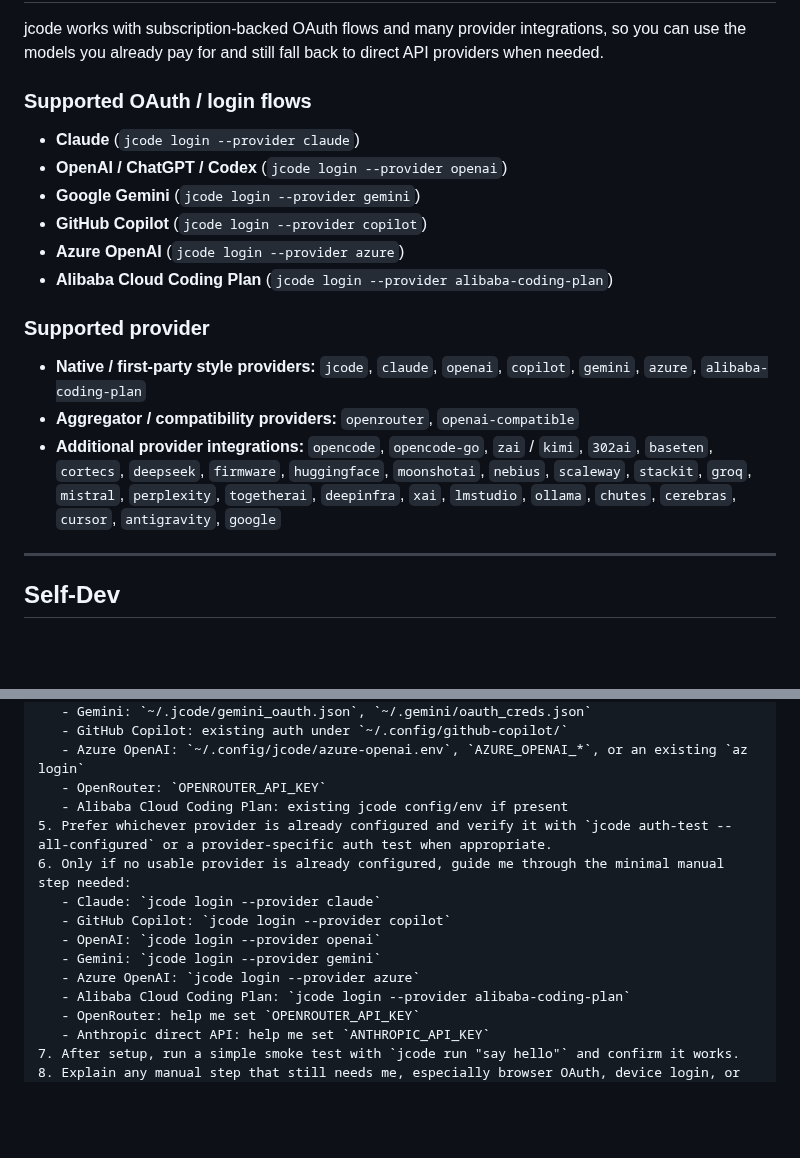
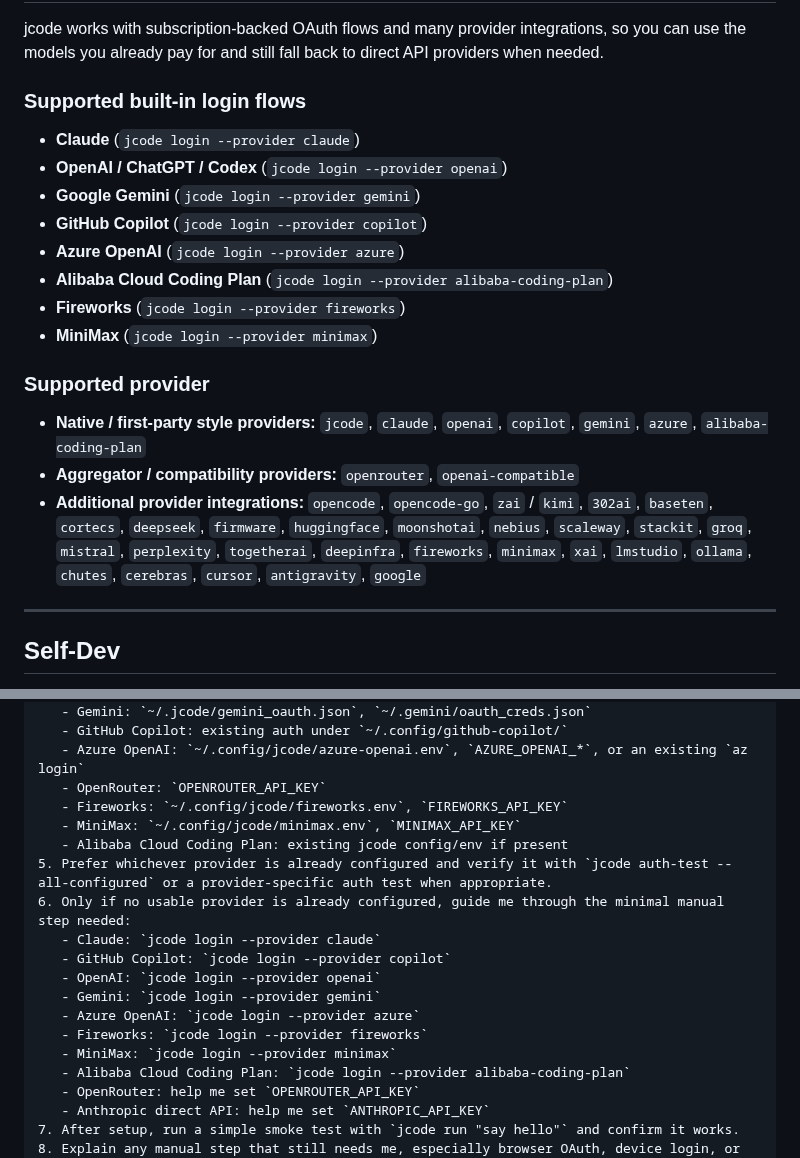
Before and after one commit to iamrohithrnair/minnal, a Markdown page: README.md, 2 parts joined by grey strips. GitHub-like rendering; blank space fills up the shorter version.

Commit message:
Document Fireworks and MiniMax providers

```diff
--- a/README.md
+++ b/README.md
@@ -154,7 +154,7 @@ Agents are also able to spawn their own swarms autonomously. They have a swarm t
 
 jcode works with subscription-backed OAuth flows and many provider integrations, so you can use the models you already pay for and still fall back to direct API providers when needed.
 
-### Supported OAuth / login flows
+### Supported built-in login flows
 
 - **Claude** (`jcode login --provider claude`)
 - **OpenAI / ChatGPT / Codex** (`jcode login --provider openai`)
@@ -162,12 +162,14 @@ jcode works with subscription-backed OAuth flows and many provider integrations,
 - **GitHub Copilot** (`jcode login --provider copilot`)
 - **Azure OpenAI** (`jcode login --provider azure`)
 - **Alibaba Cloud Coding Plan** (`jcode login --provider alibaba-coding-plan`)
+- **Fireworks** (`jcode login --provider fireworks`)
+- **MiniMax** (`jcode login --provider minimax`)
 
 ### Supported provider
 
 - **Native / first-party style providers:** `jcode`, `claude`, `openai`, `copilot`, `gemini`, `azure`, `alibaba-coding-plan`
 - **Aggregator / compatibility providers:** `openrouter`, `openai-compatible`
-- **Additional provider integrations:** `opencode`, `opencode-go`, `zai` / `kimi`, `302ai`, `baseten`, `cortecs`, `deepseek`, `firmware`, `huggingface`, `moonshotai`, `nebius`, `scaleway`, `stackit`, `groq`, `mistral`, `perplexity`, `togetherai`, `deepinfra`, `xai`, `lmstudio`, `ollama`, `chutes`, `cerebras`, `cursor`, `antigravity`, `google`
+- **Additional provider integrations:** `opencode`, `opencode-go`, `zai` / `kimi`, `302ai`, `baseten`, `cortecs`, `deepseek`, `firmware`, `huggingface`, `moonshotai`, `nebius`, `scaleway`, `stackit`, `groq`, `mistral`, `perplexity`, `togetherai`, `deepinfra`, `fireworks`, `minimax`, `xai`, `lmstudio`, `ollama`, `chutes`, `cerebras`, `cursor`, `antigravity`, `google`
 
 ---
 
@@ -271,6 +273,8 @@ Set up jcode on this machine for me.
    - GitHub Copilot: existing auth under `~/.config/github-copilot/`
    - Azure OpenAI: `~/.config/jcode/azure-openai.env`, `AZURE_OPENAI_*`, or an existing `az login`
    - OpenRouter: `OPENROUTER_API_KEY`
+   - Fireworks: `~/.config/jcode/fireworks.env`, `FIREWORKS_API_KEY`
+   - MiniMax: `~/.config/jcode/minimax.env`, `MINIMAX_API_KEY`
    - Alibaba Cloud Coding Plan: existing jcode config/env if present
 5. Prefer whichever provider is already configured and verify it with `jcode auth-test --all-configured` or a provider-specific auth test when appropriate.
 6. Only if no usable provider is already configured, guide me through the minimal manual step needed:
@@ -279,6 +283,8 @@ Set up jcode on this machine for me.
    - OpenAI: `jcode login --provider openai`
    - Gemini: `jcode login --provider gemini`
    - Azure OpenAI: `jcode login --provider azure`
+   - Fireworks: `jcode login --provider fireworks`
+   - MiniMax: `jcode login --provider minimax`
    - Alibaba Cloud Coding Plan: `jcode login --provider alibaba-coding-plan`
    - OpenRouter: help me set `OPENROUTER_API_KEY`
    - Anthropic direct API: help me set `ANTHROPIC_API_KEY`
```
Also changed, not shown: OAUTH.md (+29 -2 lines).
